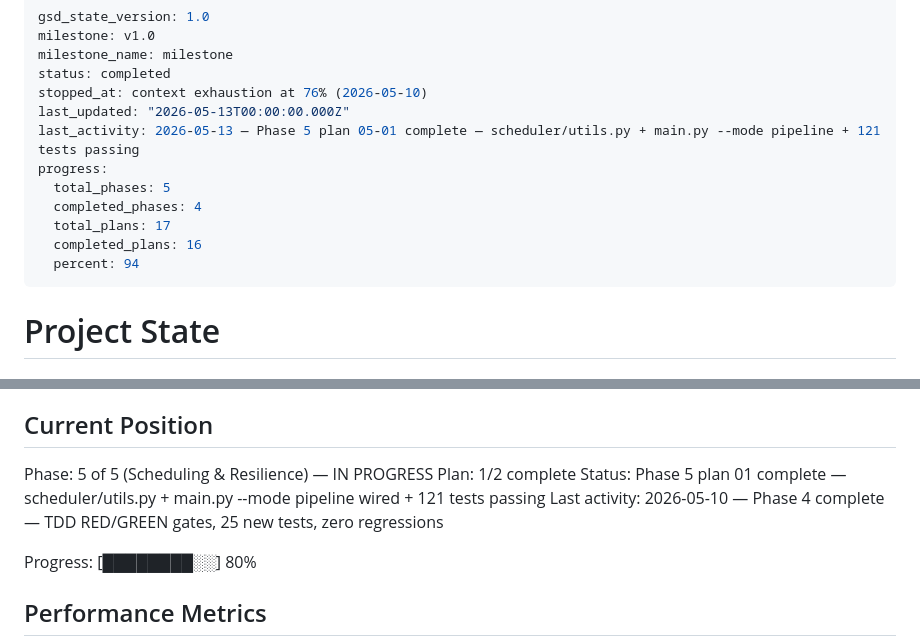
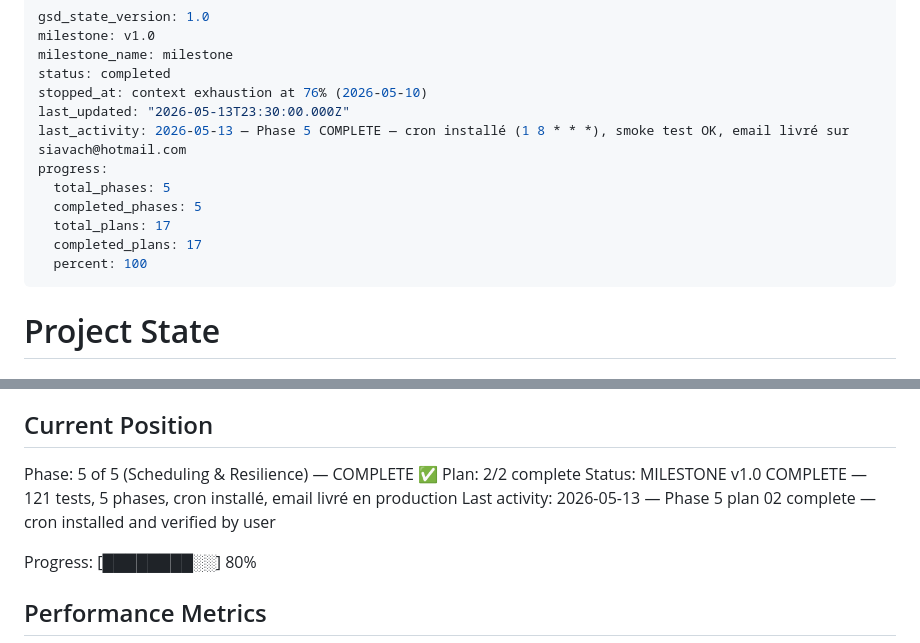
Before and after one commit to sofiafatemeh/cryptolascar, a Markdown page: .planning/STATE.md, 2 parts joined by grey strips. GitHub-like rendering.

Commit message:
docs(phase-5): complete phase 5 — milestone v1.0 done

```diff
--- a/.planning/STATE.md
+++ b/.planning/STATE.md
@@ -4,14 +4,14 @@ milestone: v1.0
 milestone_name: milestone
 status: completed
 stopped_at: context exhaustion at 76% (2026-05-10)
-last_updated: "2026-05-13T00:00:00.000Z"
-last_activity: 2026-05-13 — Phase 5 plan 05-01 complete — scheduler/utils.py + main.py --mode pipeline + 121 tests passing
+last_updated: "2026-05-13T23:30:00.000Z"
+last_activity: 2026-05-13 — Phase 5 COMPLETE — cron installé (1 8 * * *), smoke test OK, email livré sur siavach@hotmail.com
 progress:
   total_phases: 5
-  completed_phases: 4
+  completed_phases: 5
   total_plans: 17
-  completed_plans: 16
-  percent: 94
+  completed_plans: 17
+  percent: 100
 ---
 
 # Project State
@@ -25,10 +25,10 @@ See: .planning/PROJECT.md (updated 2026-05-09)
 
 ## Current Position
 
-Phase: 5 of 5 (Scheduling & Resilience) — IN PROGRESS
-Plan: 1/2 complete
-Status: Phase 5 plan 01 complete — scheduler/utils.py + main.py --mode pipeline wired + 121 tests passing
-Last activity: 2026-05-10 — Phase 4 complete — TDD RED/GREEN gates, 25 new tests, zero regressions
+Phase: 5 of 5 (Scheduling & Resilience) — COMPLETE ✅
+Plan: 2/2 complete
+Status: MILESTONE v1.0 COMPLETE — 121 tests, 5 phases, cron installé, email livré en production
+Last activity: 2026-05-13 — Phase 5 plan 02 complete — cron installed and verified by user
 
 Progress: [████████░░] 80%
 
```
Also changed, not shown: .planning/ROADMAP.md (+3 -3 lines).
